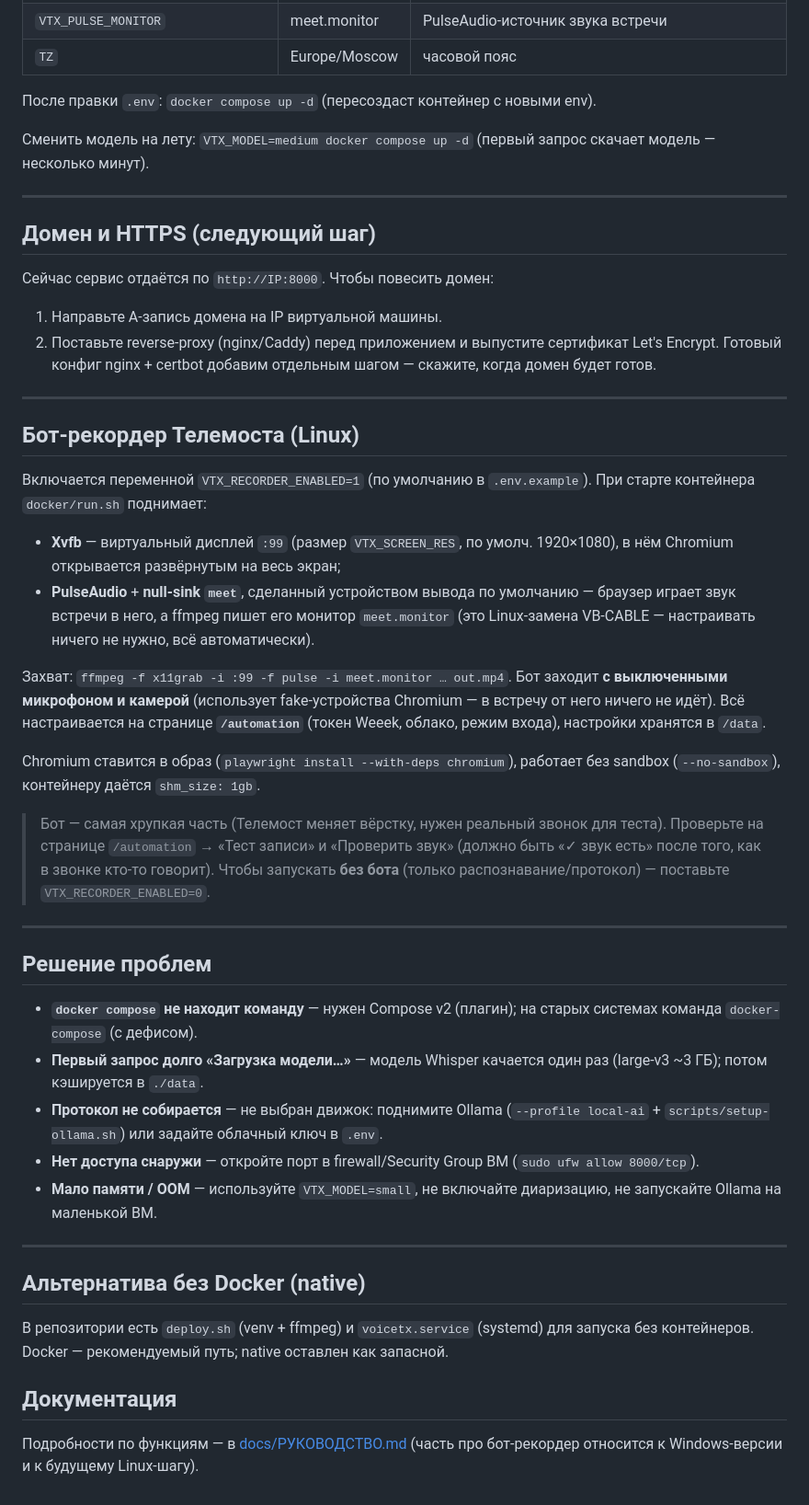
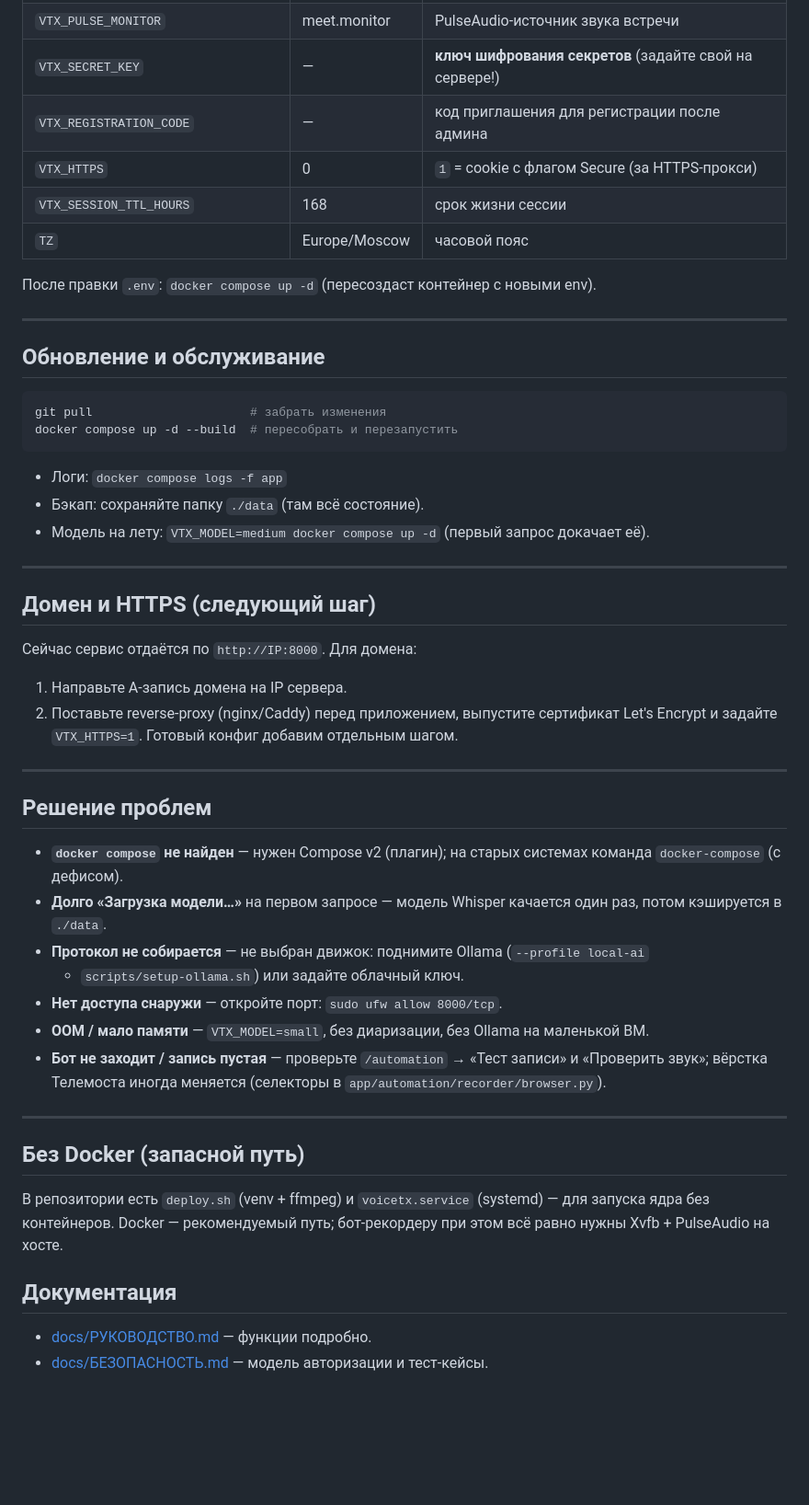
Before and after one commit to sglazunov/voise-bot, a Markdown page: README.md, the part around one of its changes. Shown at 92% size. GitHub-like rendering; blank space fills up the shorter version.

Commit message:
docs: rewrite README for Linux — run locally, deploy on server, accounts, maintenance

````diff
--- a/README.md
+++ b/README.md
@@ -82,70 +148,58 @@ bash scripts/setup-ollama.sh                       # один раз: скача
 | `VTX_PULSE_MONITOR` | meet.monitor | PulseAudio-источник звука встречи |
+| `VTX_SECRET_KEY` | — | **ключ шифрования секретов** (задайте свой на сервере!) |
+| `VTX_REGISTRATION_CODE` | — | код приглашения для регистрации после админа |
+| `VTX_HTTPS` | 0 | `1` = cookie с флагом Secure (за HTTPS-прокси) |
+| `VTX_SESSION_TTL_HOURS` | 168 | срок жизни сессии |
 | `TZ` | Europe/Moscow | часовой пояс |
 
 После правки `.env`: `docker compose up -d` (пересоздаст контейнер с новыми env).
 
-Сменить модель на лету: `VTX_MODEL=medium docker compose up -d` (первый запрос
-скачает модель — несколько минут).
+---
+
+## Обновление и обслуживание
+
+```bash
+git pull                      # забрать изменения
+docker compose up -d --build  # пересобрать и перезапустить
+```
+- Логи: `docker compose logs -f app`
+- Бэкап: сохраняйте папку `./data` (там всё состояние).
+- Модель на лету: `VTX_MODEL=medium docker compose up -d` (первый запрос докачает её).
 
 ---
 
 ## Домен и HTTPS (следующий шаг)
 
-Сейчас сервис отдаётся по `http://IP:8000`. Чтобы повесить домен:
-1. Направьте A-запись домена на IP виртуальной машины.
-2. Поставьте reverse-proxy (nginx/Caddy) перед приложением и выпустите сертификат
-   Let's Encrypt. Готовый конфиг nginx + certbot добавим отдельным шагом — скажите,
-   когда домен будет готов.
-
----
-
-## Бот-рекордер Телемоста (Linux)
-
-Включается переменной `VTX_RECORDER_ENABLED=1` (по умолчанию в `.env.example`).
-При старте контейнера `docker/run.sh` поднимает:
-- **Xvfb** — виртуальный дисплей `:99` (размер `VTX_SCREEN_RES`, по умолч. 1920×1080),
-  в нём Chromium открывается развёрнутым на весь экран;
-- **PulseAudio** + **null-sink `meet`**, сделанный устройством вывода по умолчанию —
-  браузер играет звук встречи в него, а ffmpeg пишет его монитор `meet.monitor`
-  (это Linux-замена VB-CABLE — настраивать ничего не нужно, всё автоматически).
-
-Захват: `ffmpeg -f x11grab -i :99 -f pulse -i meet.monitor … out.mp4`. Бот заходит
-**с выключенными микрофоном и камерой** (использует fake-устройства Chromium —
-в встречу от него ничего не идёт). Всё настраивается на странице **`/automation`**
-(токен Weeek, облако, режим входа), настройки хранятся в `/data`.
-
-Chromium ставится в образ (`playwright install --with-deps chromium`), работает без
-sandbox (`--no-sandbox`), контейнеру даётся `shm_size: 1gb`.
-
-> Бот — самая хрупкая часть (Телемост меняет вёрстку, нужен реальный звонок для
-> теста). Проверьте на странице `/automation` → «Тест записи» и «Проверить звук»
-> (должно быть «✓ звук есть» после того, как в звонке кто-то говорит).
-> Чтобы запускать **без бота** (только распознавание/протокол) — поставьте
-> `VTX_RECORDER_ENABLED=0`.
+Сейчас сервис отдаётся по `http://IP:8000`. Для домена:
+1. Направьте A-запись домена на IP сервера.
+2. Поставьте reverse-proxy (nginx/Caddy) перед приложением, выпустите сертификат
+   Let's Encrypt и задайте `VTX_HTTPS=1`. Готовый конфиг добавим отдельным шагом.
 
 ---
 
 ## Решение проблем
 
-- **`docker compose` не находит команду** — нужен Compose v2 (плагин);
-  на старых системах команда `docker-compose` (с дефисом).
-- **Первый запрос долго «Загрузка модели…»** — модель Whisper качается один раз
-  (large-v3 ~3 ГБ); потом кэшируется в `./data`.
-- **Протокол не собирается** — не выбран движок: поднимите Ollama
-  (`--profile local-ai` + `scripts/setup-ollama.sh`) или задайте облачный ключ в `.env`.
-- **Нет доступа снаружи** — откройте порт в firewall/Security Group ВМ
-  (`sudo ufw allow 8000/tcp`).
-- **Мало памяти / OOM** — используйте `VTX_MODEL=small`, не включайте диаризацию,
-  не запускайте Ollama на маленькой ВМ.
+- **`docker compose` не найден** — нужен Compose v2 (плагин); на старых системах
+  команда `docker-compose` (с дефисом).
+- **Долго «Загрузка модели…»** на первом запросе — модель Whisper качается один раз,
+  потом кэшируется в `./data`.
+- **Протокол не собирается** — не выбран движок: поднимите Ollama (`--profile local-ai`
+  + `scripts/setup-ollama.sh`) или задайте облачный ключ.
+- **Нет доступа снаружи** — откройте порт: `sudo ufw allow 8000/tcp`.
+- **OOM / мало памяти** — `VTX_MODEL=small`, без диаризации, без Ollama на маленькой ВМ.
+- **Бот не заходит / запись пустая** — проверьте `/automation` → «Тест записи» и
+  «Проверить звук»; вёрстка Телемоста иногда меняется (селекторы в
+  `app/automation/recorder/browser.py`).
 
 ---
 
-## Альтернатива без Docker (native)
+## Без Docker (запасной путь)
 
-В репозитории есть `deploy.sh` (venv + ffmpeg) и `voicetx.service` (systemd) для
-запуска без контейнеров. Docker — рекомендуемый путь; native оставлен как запасной.
+В репозитории есть `deploy.sh` (venv + ffmpeg) и `voicetx.service` (systemd) — для
+запуска ядра без контейнеров. Docker — рекомендуемый путь; бот-рекордеру при этом
+всё равно нужны Xvfb + PulseAudio на хосте.
 
 ## Документация
 
-Подробности по функциям — в [docs/РУКОВОДСТВО.md](docs/РУКОВОДСТВО.md) (часть про
-бот-рекордер относится к Windows-версии и к будущему Linux-шагу).
+- [docs/РУКОВОДСТВО.md](docs/РУКОВОДСТВО.md) — функции подробно.
+- [docs/БЕЗОПАСНОСТЬ.md](docs/БЕЗОПАСНОСТЬ.md) — модель авторизации и тест-кейсы.
````
Also changed, not shown: other parts of README.md (+96 -30 lines).
